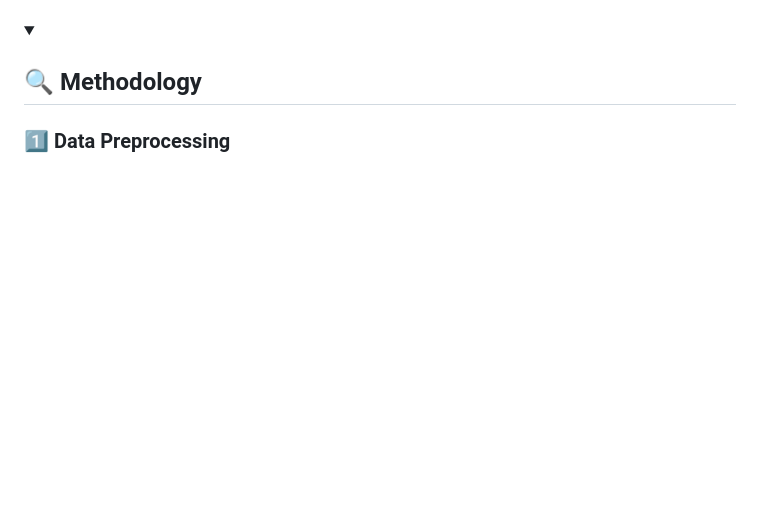
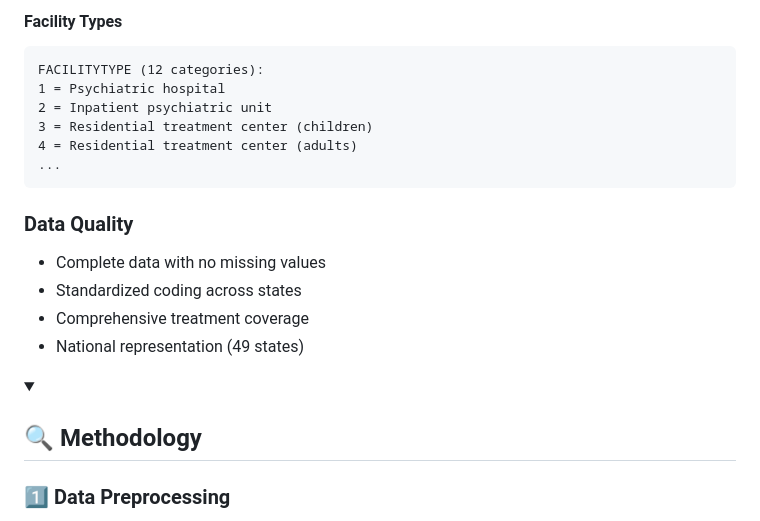
Before and after one commit to abbywang2003/Mental-health-diagnoses-and-facility-burden-in-the-US, a Markdown page: README.md, the part around one of its changes. Rendered like a GitHub page; folded sections open; blank space fills up the shorter version.

````diff
--- a/README.md
+++ b/README.md
@@ -25,3 +85,19 @@ An interactive dashboard analyzing mental health facilities across the United St
+#### Facility Types
+```
+FACILITYTYPE (12 categories):
+1 = Psychiatric hospital
+2 = Inpatient psychiatric unit
+3 = Residential treatment center (children)
+4 = Residential treatment center (adults)
+...
+```
+
+### Data Quality
+- Complete data with no missing values
+- Standardized coding across states
+- Comprehensive treatment coverage
+- National representation (49 states)
+
 
 <details>
 <summary><h2>🔍 Methodology</h2></summary>
````
Also changed, not shown: other parts of README.md (+60 -0 lines).
